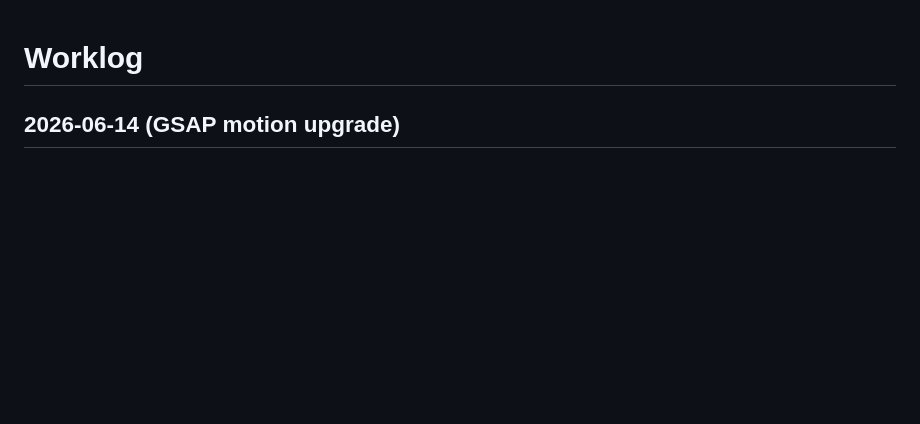
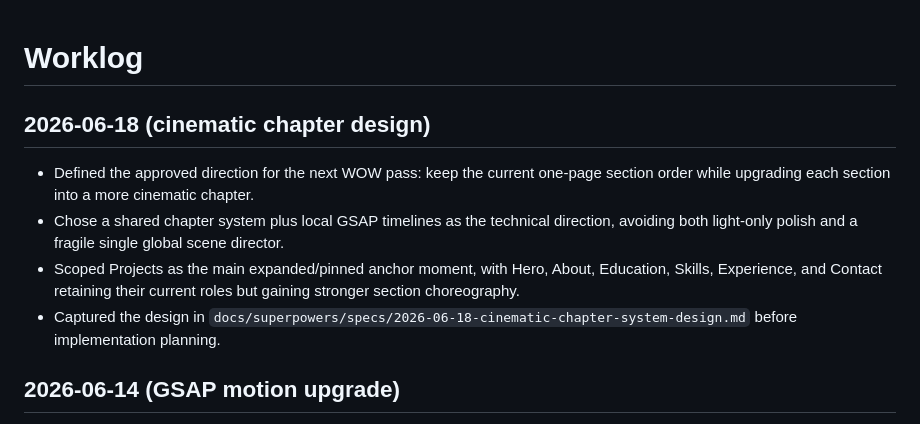
Before and after one commit to marcodantonio/portfolio, a Markdown page: docs/WORKLOG.md, the part around the change. Rendered like a GitHub page; blank space fills up the shorter version.

Commit message:
Document cinematic chapter design

```diff
--- a/docs/WORKLOG.md
+++ b/docs/WORKLOG.md
@@ -1,4 +1,11 @@
 # Worklog
+
+## 2026-06-18 (cinematic chapter design)
+
+- Defined the approved direction for the next WOW pass: keep the current one-page section order while upgrading each section into a more cinematic chapter.
+- Chose a shared chapter system plus local GSAP timelines as the technical direction, avoiding both light-only polish and a fragile single global scene director.
+- Scoped Projects as the main expanded/pinned anchor moment, with Hero, About, Education, Skills, Experience, and Contact retaining their current roles but gaining stronger section choreography.
+- Captured the design in `docs/superpowers/specs/2026-06-18-cinematic-chapter-system-design.md` before implementation planning.
 
 ## 2026-06-14 (GSAP motion upgrade)
 
```
Also changed, not shown: 1 other file.
